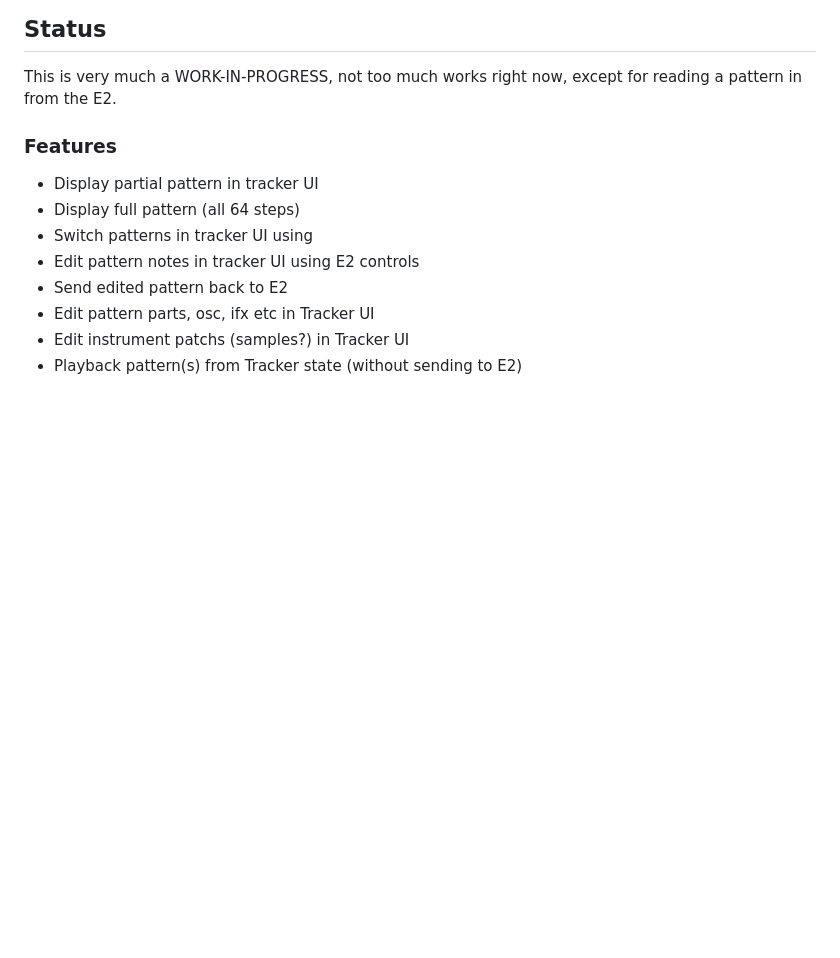
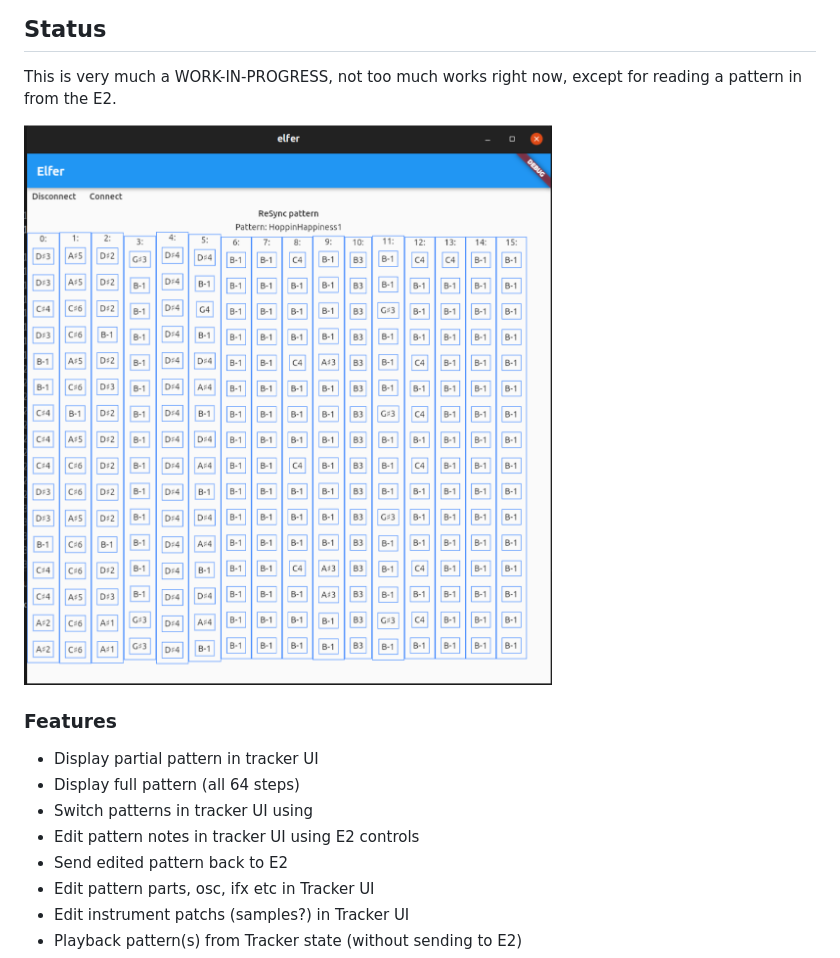
Before and after one commit to maks/elfer, a Markdown page: README.md, the part around the change. Drawn GitHub-style; pictures changed too: docs/screenshot-1.png (added); blank space fills up the shorter version.

Commit message:
update docs, add initial screenshot

```diff
--- a/README.md
+++ b/README.md
@@ -5,6 +5,8 @@ A pattern editor, in the "style" of a Tracker, for the Korg Electribe 2's (synth
 ## Status
 
 This is very much a WORK-IN-PROGRESS, not too much works right now, except for reading a pattern in from the E2.
+
+![screenshot](docs/screenshot-1.png)
 
 ### Features
 
```
Also changed, not shown: 1 other file.
